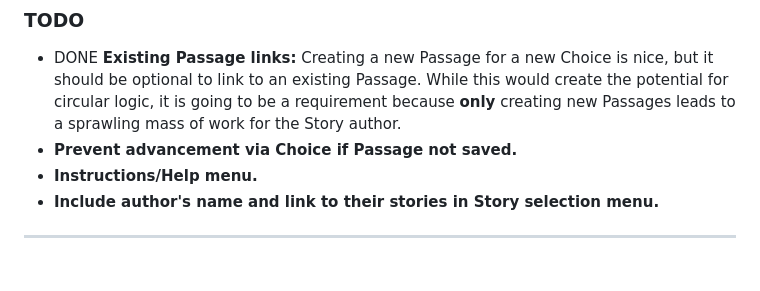
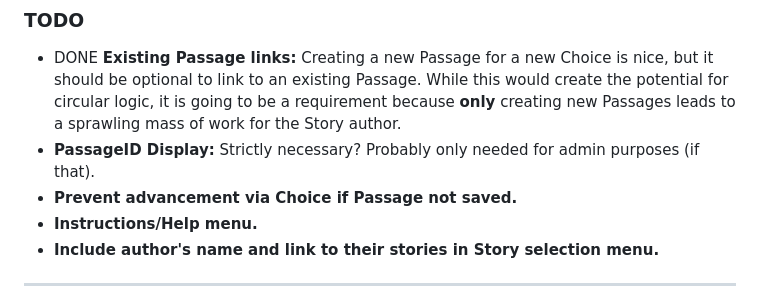
Before and after one commit to CMON1975/interactive-fiction-framework, a Markdown page: documentation/design-docs.md, the part around the change. Rendered like a GitHub page; blank space fills up the shorter version.

```diff
--- a/documentation/design-docs.md
+++ b/documentation/design-docs.md
@@ -204,6 +204,7 @@ For users who are nog logged in, the system can't save their progress in `Storie
 
 ### TODO
 - DONE **Existing Passage links:** Creating a new Passage for a new Choice is nice, but it should be optional to link to an existing Passage. While this would create the potential for circular logic, it is going to be a requirement because **only** creating new Passages leads to a sprawling mass of work for the Story author.
+- **PassageID Display:** Strictly necessary? Probably only needed for admin purposes (if that).
 - **Prevent advancement via Choice if Passage not saved.**
 - **Instructions/Help menu.**
 - **Include author's name and link to their stories in Story selection menu.**
```
Also changed, not shown: documentation/changelog.md (added, +14 -0 lines).
